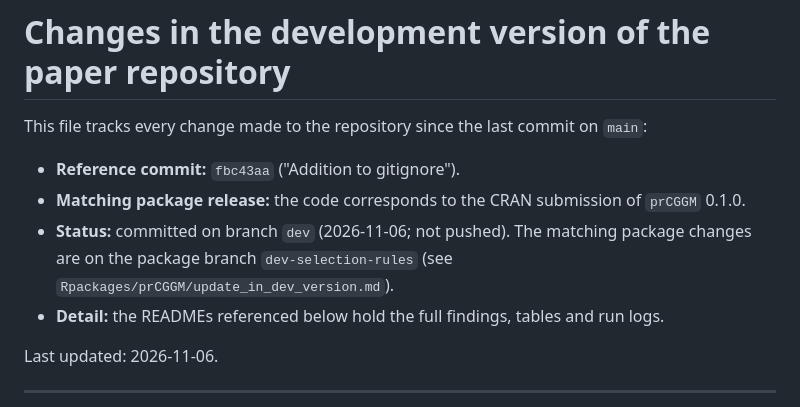
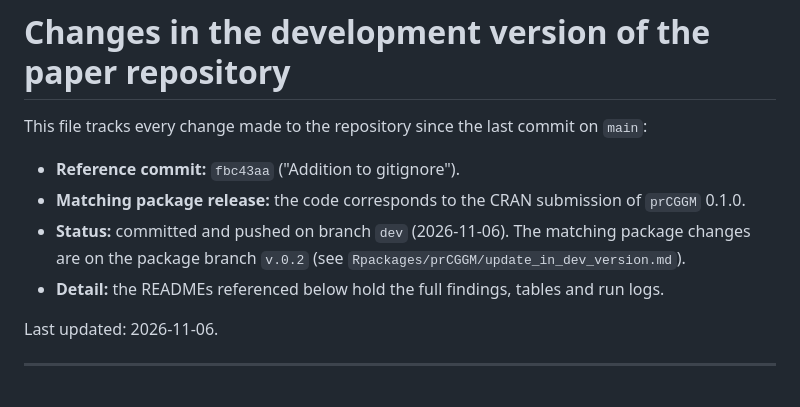
Before and after one commit to AlessiaMapelli/Prior-informed-conditional-GGMs, a Markdown page: update_in_dev_version.md, the part around the change. Drawn GitHub-style.

Commit message:
Update tracking file: dev pushed, package changes on branch v.0.2

```diff
--- a/update_in_dev_version.md
+++ b/update_in_dev_version.md
@@ -4,7 +4,7 @@ This file tracks every change made to the repository since the last commit on `m
 
 - **Reference commit:** `fbc43aa` ("Addition to gitignore").
 - **Matching package release:** the code corresponds to the CRAN submission of `prCGGM` 0.1.0.
-- **Status:** committed on branch `dev` (2026-11-06; not pushed). The matching package changes are on the package branch `dev-selection-rules` (see `Rpackages/prCGGM/update_in_dev_version.md`).
+- **Status:** committed and pushed on branch `dev` (2026-11-06). The matching package changes are on the package branch `v.0.2` (see `Rpackages/prCGGM/update_in_dev_version.md`).
 - **Detail:** the READMEs referenced below hold the full findings, tables and run logs.
 
 Last updated: 2026-11-06.
```
